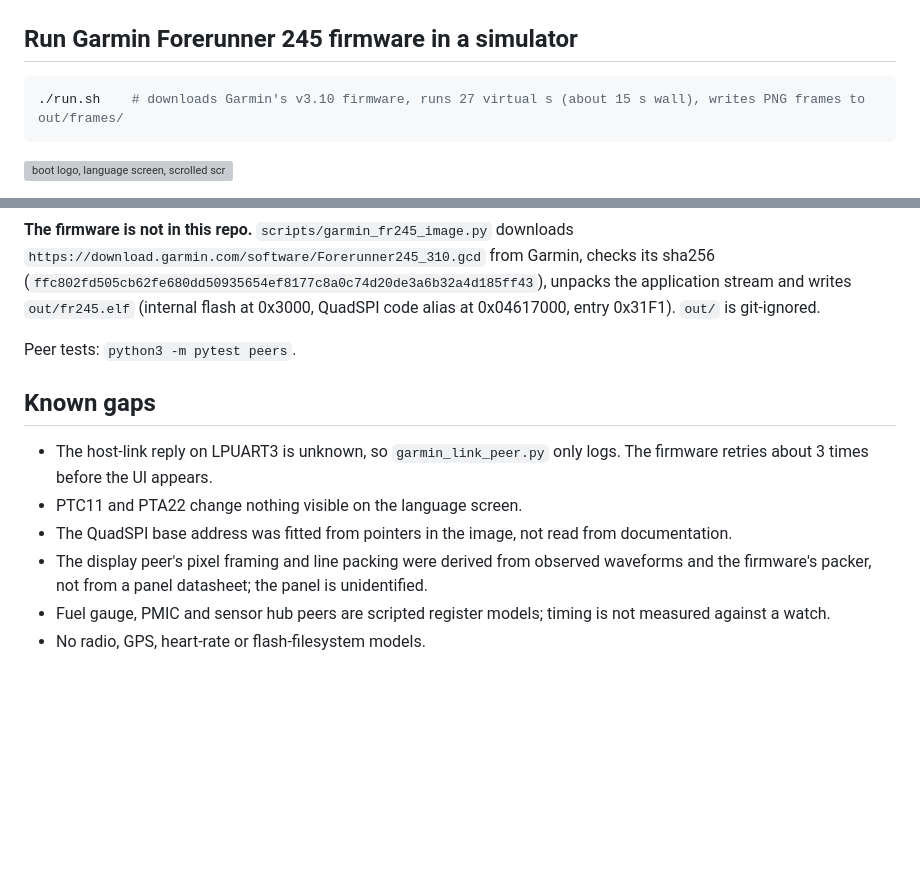
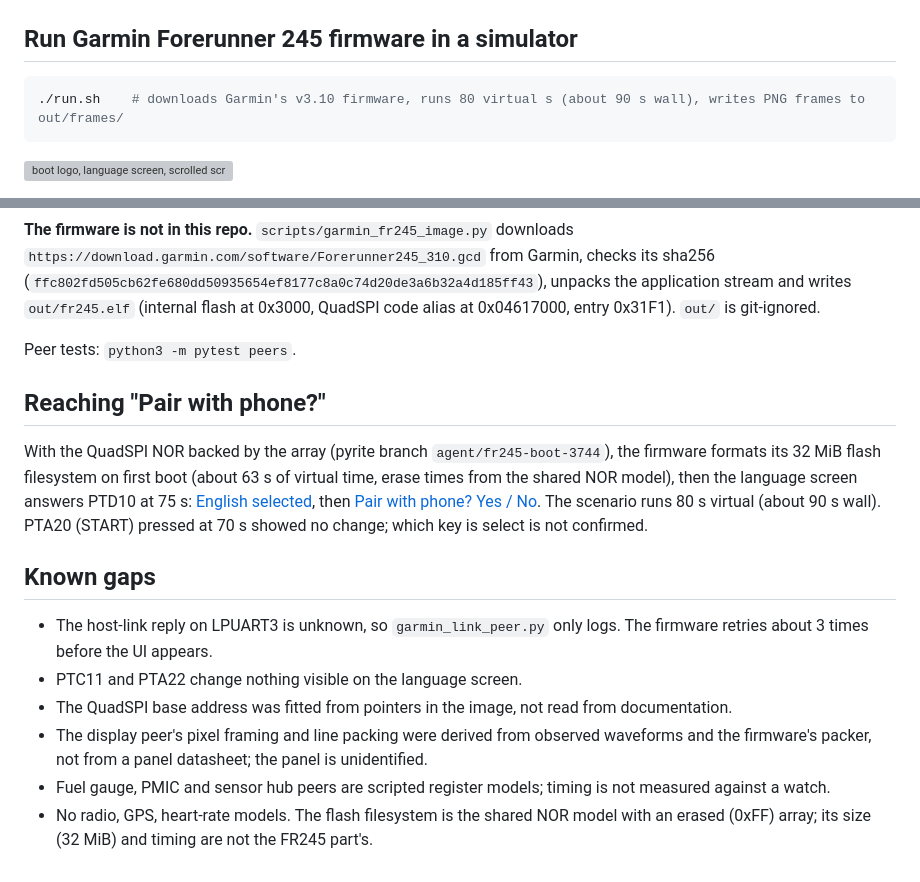
Before and after one commit to simantic-dev/garmin-fr245-sim, a Markdown page: README.md, 2 parts joined by grey strips. GitHub-like rendering; blank space fills up the shorter version; grey boxes are pictures that could not be loaded.

Commit message:
Scenario: wait out the first-boot NOR format, select English, reach Pair with phone
Co-Authored-By: Claude Opus 5.5 <noreply@anthropic.com>

````diff
--- a/README.md
+++ b/README.md
@@ -1,7 +1,7 @@
 ## Run Garmin Forerunner 245 firmware in a simulator
 
 ```sh
-./run.sh    # downloads Garmin's v3.10 firmware, runs 27 virtual s (about 15 s wall), writes PNG frames to out/frames/
+./run.sh    # downloads Garmin's v3.10 firmware, runs 80 virtual s (about 90 s wall), writes PNG frames to out/frames/
 ```
 
 ![boot logo, language screen, scrolled screen, back, redraw](docs/screens/contact-sheet.png)
@@ -44,6 +44,14 @@ point `SIM=/path/to/sim ./run.sh` at a build that has it.
 
 Peer tests: `python3 -m pytest peers`.
 
+## Reaching "Pair with phone?"
+
+With the QuadSPI NOR backed by the array (pyrite branch `agent/fr245-boot-3744`), the firmware formats its 32 MiB
+flash filesystem on first boot (about 63 s of virtual time, erase times from the shared NOR model), then the language
+screen answers PTD10 at 75 s: [English selected](docs/screens/6-english-selected-75s.png), then
+[Pair with phone? Yes / No](docs/screens/7-pair-with-phone-75s.png). The scenario runs 80 s virtual (about 90 s wall).
+PTA20 (START) pressed at 70 s showed no change; which key is select is not confirmed.
+
 ## Known gaps
 
 - The host-link reply on LPUART3 is unknown, so `garmin_link_peer.py` only logs. The firmware retries about 3 times before
@@ -53,4 +61,4 @@ Peer tests: `python3 -m pytest peers`.
 - The display peer's pixel framing and line packing were derived from observed waveforms and the firmware's packer, not
   from a panel datasheet; the panel is unidentified.
 - Fuel gauge, PMIC and sensor hub peers are scripted register models; timing is not measured against a watch.
-- No radio, GPS, heart-rate or flash-filesystem models.
+- No radio, GPS, heart-rate models. The flash filesystem is the shared NOR model with an erased (0xFF) array; its size (32 MiB) and timing are not the FR245 part's.
````
Also changed, not shown: docs/screens/6-english-selected-75s.png (added), docs/screens/7-pair-with-phone-75s.png (added), 2 other files.
